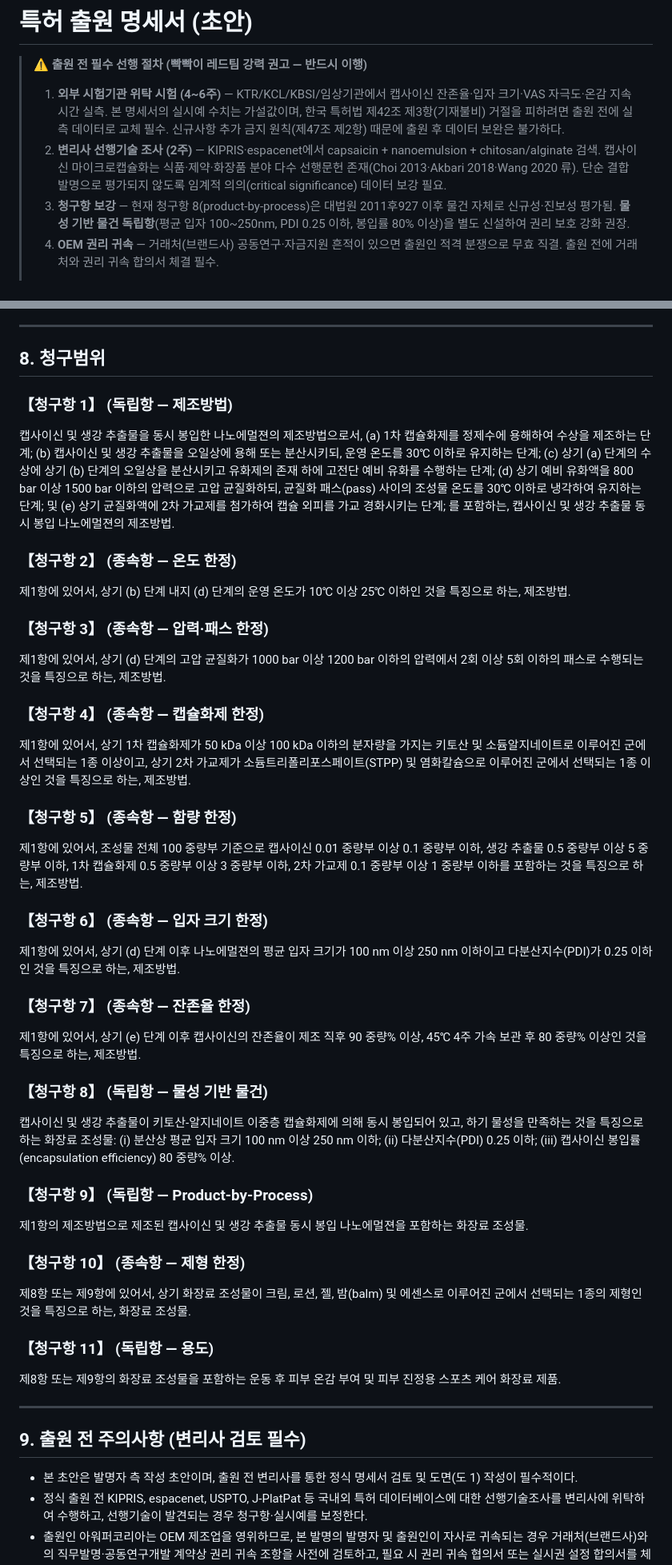
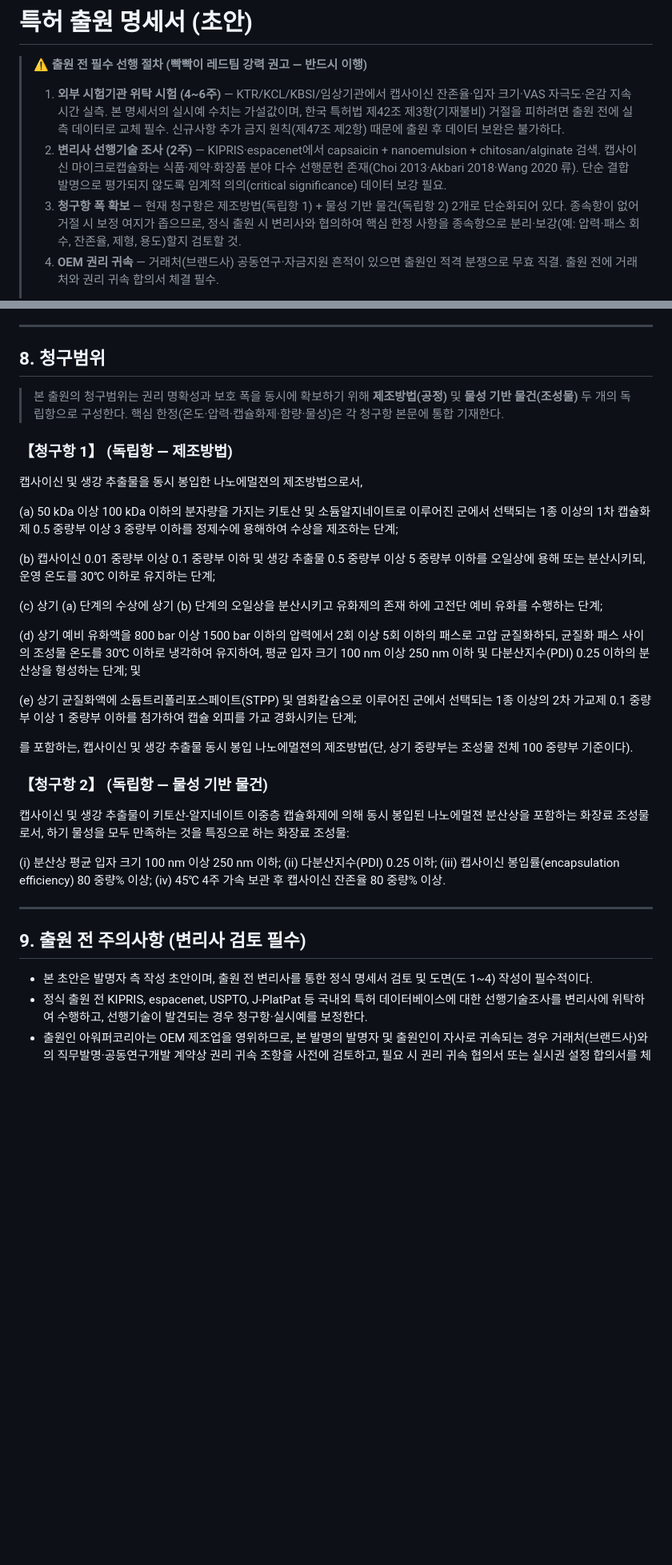
Before and after one commit to 7wheels/-, a Markdown page: 아워퍼코리아/특허-출원-초안.md, 2 parts joined by grey strips. Shown at 80% size. Rendered like a GitHub page; blank space fills up the shorter version.

Commit message:
아워퍼코리아 특허 명세서: 청구항 2개 단순화 + 도면 4개 확장
청구항 11 → 2 (사용자 요청):
- 청구항 1 (독립·제조방법): 핵심 한정(캡슐화제 분자량·함량·캡사이신
  생강 함량·압력 800~1500 bar·패스 2~5회·30℃ 이하 냉각·평균 입자
  100~250nm·PDI 0.25 이하·가교제) 모두 단일 청구항에 통합
- 청구항 2 (독립·물성 기반 물건): 평균 입자/PDI/봉입률/4주 가속
  잔존율 4가지 물성으로 한정한 화장료 조성물

기존 종속항 7개·product-by-process·용도 청구항 삭제. 거절 시 보정
여지가 좁아진다는 사실을 상단 경고 박스에 명시(변리사 협의 권고).

도면 1 → 4 (사용자 요청):
- 도 1: 제조 공정 흐름도 (S1~S5)
- 도 2: 이중층 캡슐화 구조 모식도 (단면 — 내부 활성성분/내층/외층/수상)
- 도 3: 캡사이신 잔존율 시간 경과 그래프 (실시예 vs 비교예 1·2)
- 도 4: 피부 자극도(VAS) 막대그래프 + 입자 크기 분포(DLS) 곡선

주의사항의 도면 참조도 도 1~4로 갱신.

```diff
--- a/아워퍼코리아/특허-출원-초안.md
+++ b/아워퍼코리아/특허-출원-초안.md
@@ -3,7 +3,7 @@
 > ⚠ **출원 전 필수 선행 절차 (빡빡이 레드팀 강력 권고 — 반드시 이행)**
 > 1. **외부 시험기관 위탁 시험 (4~6주)** — KTR/KCL/KBSI/임상기관에서 캡사이신 잔존율·입자 크기·VAS 자극도·온감 지속 시간 실측. 본 명세서의 실시예 수치는 가설값이며, 한국 특허법 제42조 제3항(기재불비) 거절을 피하려면 출원 전에 실측 데이터로 교체 필수. 신규사항 추가 금지 원칙(제47조 제2항) 때문에 출원 후 데이터 보완은 불가하다.
 > 2. **변리사 선행기술 조사 (2주)** — KIPRIS·espacenet에서 capsaicin + nanoemulsion + chitosan/alginate 검색. 캡사이신 마이크로캡슐화는 식품·제약·화장품 분야 다수 선행문헌 존재(Choi 2013·Akbari 2018·Wang 2020 류). 단순 결합 발명으로 평가되지 않도록 임계적 의의(critical significance) 데이터 보강 필요.
-> 3. **청구항 보강** — 현재 청구항 8(product-by-process)은 대법원 2011후927 이후 물건 자체로 신규성·진보성 평가됨. **물성 기반 물건 독립항**(평균 입자 100~250nm, PDI 0.25 이하, 봉입률 80% 이상)을 별도 신설하여 권리 보호 강화 권장.
+> 3. **청구항 폭 확보** — 현재 청구항은 제조방법(독립항 1) + 물성 기반 물건(독립항 2) 2개로 단순화되어 있다. 종속항이 없어 거절 시 보정 여지가 좁으므로, 정식 출원 시 변리사와 협의하여 핵심 한정 사항을 종속항으로 분리·보강(예: 압력·패스 회수, 잔존율, 제형, 용도)할지 검토할 것.
 > 4. **OEM 권리 귀속** — 거래처(브랜드사) 공동연구·자금지원 흔적이 있으면 출원인 적격 분쟁으로 무효 직결. 출원 전에 거래처와 권리 귀속 합의서 체결 필수.
 >
 > **결론:** 위 4가지 절차 완료 전 출원 비권장. 벤처인증 일정에 쫓겨 가설 데이터로 출원하면 거절·무효 리스크가 권리 가치를 압도한다.
@@ -231,65 +237,40 @@
 
 ## 8. 청구범위
 
+> 본 출원의 청구범위는 권리 명확성과 보호 폭을 동시에 확보하기 위해
+> **제조방법(공정)** 및 **물성 기반 물건(조성물)** 두 개의 독립항으로 구성한다.
+> 핵심 한정(온도·압력·캡슐화제·함량·물성)은 각 청구항 본문에 통합 기재한다.
+
 ### 【청구항 1】 (독립항 — 제조방법)
 
 캡사이신 및 생강 추출물을 동시 봉입한 나노에멀젼의 제조방법으로서,
-(a) 1차 캡슐화제를 정제수에 용해하여 수상을 제조하는 단계;
-(b) 캡사이신 및 생강 추출물을 오일상에 용해 또는 분산시키되, 운영 온도를 30℃ 이하로 유지하는 단계;
+
+(a) 50 kDa 이상 100 kDa 이하의 분자량을 가지는 키토산 및 소듐알지네이트로 이루어진 군에서 선택되는 1종 이상의 1차 캡슐화제 0.5 중량부 이상 3 중량부 이하를 정제수에 용해하여 수상을 제조하는 단계;
+
+(b) 캡사이신 0.01 중량부 이상 0.1 중량부 이하 및 생강 추출물 0.5 중량부 이상 5 중량부 이하를 오일상에 용해 또는 분산시키되, 운영 온도를 30℃ 이하로 유지하는 단계;
+
 (c) 상기 (a) 단계의 수상에 상기 (b) 단계의 오일상을 분산시키고 유화제의 존재 하에 고전단 예비 유화를 수행하는 단계;
-(d) 상기 예비 유화액을 800 bar 이상 1500 bar 이하의 압력으로 고압 균질화하되, 균질화 패스(pass) 사이의 조성물 온도를 30℃ 이하로 냉각하여 유지하는 단계; 및
-(e) 상기 균질화액에 2차 가교제를 첨가하여 캡슐 외피를 가교 경화시키는 단계;
-를 포함하는, 캡사이신 및 생강 추출물 동시 봉입 나노에멀젼의 제조방법.
 
-### 【청구항 2】 (종속항 — 온도 한정)
+(d) 상기 예비 유화액을 800 bar 이상 1500 bar 이하의 압력에서 2회 이상 5회 이하의 패스로 고압 균질화하되, 균질화 패스 사이의 조성물 온도를 30℃ 이하로 냉각하여 유지하여, 평균 입자 크기 100 nm 이상 250 nm 이하 및 다분산지수(PDI) 0.25 이하의 분산상을 형성하는 단계; 및
 
-제1항에 있어서, 상기 (b) 단계 내지 (d) 단계의 운영 온도가 10℃ 이상 25℃ 이하인 것을 특징으로 하는, 제조방법.
+(e) 상기 균질화액에 소듐트리폴리포스페이트(STPP) 및 염화칼슘으로 이루어진 군에서 선택되는 1종 이상의 2차 가교제 0.1 중량부 이상 1 중량부 이하를 첨가하여 캡슐 외피를 가교 경화시키는 단계;
 
-### 【청구항 3】 (종속항 — 압력·패스 한정)
+를 포함하는, 캡사이신 및 생강 추출물 동시 봉입 나노에멀젼의 제조방법(단, 상기 중량부는 조성물 전체 100 중량부 기준이다).
 
-제1항에 있어서, 상기 (d) 단계의 고압 균질화가 1000 bar 이상 1200 bar 이하의 압력에서 2회 이상 5회 이하의 패스로 수행되는 것을 특징으로 하는, 제조방법.
+### 【청구항 2】 (독립항 — 물성 기반 물건)
 
-### 【청구항 4】 (종속항 — 캡슐화제 한정)
+캡사이신 및 생강 추출물이 키토산-알지네이트 이중층 캡슐화제에 의해 동시 봉입된 나노에멀젼 분산상을 포함하는 화장료 조성물로서, 하기 물성을 모두 만족하는 것을 특징으로 하는 화장료 조성물:
 
-제1항에 있어서, 상기 1차 캡슐화제가 50 kDa 이상 100 kDa 이하의 분자량을 가지는 키토산 및 소듐알지네이트로 이루어진 군에서 선택되는 1종 이상이고, 상기 2차 가교제가 소듐트리폴리포스페이트(STPP) 및 염화칼슘으로 이루어진 군에서 선택되는 1종 이상인 것을 특징으로 하는, 제조방법.
-
-### 【청구항 5】 (종속항 — 함량 한정)
-
-제1항에 있어서, 조성물 전체 100 중량부 기준으로 캡사이신 0.01 중량부 이상 0.1 중량부 이하, 생강 추출물 0.5 중량부 이상 5 중량부 이하, 1차 캡슐화제 0.5 중량부 이상 3 중량부 이하, 2차 가교제 0.1 중량부 이상 1 중량부 이하를 포함하는 것을 특징으로 하는, 제조방법.
-
-### 【청구항 6】 (종속항 — 입자 크기 한정)
-
-제1항에 있어서, 상기 (d) 단계 이후 나노에멀젼의 평균 입자 크기가 100 nm 이상 250 nm 이하이고 다분산지수(PDI)가 0.25 이하인 것을 특징으로 하는, 제조방법.
-
-### 【청구항 7】 (종속항 — 잔존율 한정)
-
-제1항에 있어서, 상기 (e) 단계 이후 캡사이신의 잔존율이 제조 직후 90 중량% 이상, 45℃ 4주 가속 보관 후 80 중량% 이상인 것을 특징으로 하는, 제조방법.
-
-### 【청구항 8】 (독립항 — 물성 기반 물건)
-
-캡사이신 및 생강 추출물이 키토산-알지네이트 이중층 캡슐화제에 의해 동시 봉입되어 있고,
-하기 물성을 만족하는 것을 특징으로 하는 화장료 조성물:
 (i) 분산상 평균 입자 크기 100 nm 이상 250 nm 이하;
 (ii) 다분산지수(PDI) 0.25 이하;
-(iii) 캡사이신 봉입률(encapsulation efficiency) 80 중량% 이상.
-
-### 【청구항 9】 (독립항 — Product-by-Process)
-
-제1항의 제조방법으로 제조된 캡사이신 및 생강 추출물 동시 봉입 나노에멀젼을 포함하는 화장료 조성물.
-
-### 【청구항 10】 (종속항 — 제형 한정)
-
-제8항 또는 제9항에 있어서, 상기 화장료 조성물이 크림, 로션, 젤, 밤(balm) 및 에센스로 이루어진 군에서 선택되는 1종의 제형인 것을 특징으로 하는, 화장료 조성물.
-
-### 【청구항 11】 (독립항 — 용도)
-
-제8항 또는 제9항의 화장료 조성물을 포함하는 운동 후 피부 온감 부여 및 피부 진정용 스포츠 케어 화장료 제품.
+(iii) 캡사이신 봉입률(encapsulation efficiency) 80 중량% 이상;
+(iv) 45℃ 4주 가속 보관 후 캡사이신 잔존율 80 중량% 이상.
 
 ---
 
 ## 9. 출원 전 주의사항 (변리사 검토 필수)
 
-- 본 초안은 발명자 측 작성 초안이며, 출원 전 변리사를 통한 정식 명세서 검토 및 도면(도 1) 작성이 필수적이다.
+- 본 초안은 발명자 측 작성 초안이며, 출원 전 변리사를 통한 정식 명세서 검토 및 도면(도 1~4) 작성이 필수적이다.
 - 정식 출원 전 KIPRIS, espacenet, USPTO, J-PlatPat 등 국내외 특허 데이터베이스에 대한 선행기술조사를 변리사에 위탁하여 수행하고, 선행기술이 발견되는 경우 청구항·실시예를 보정한다.
 - 출원인 아워퍼코리아는 OEM 제조업을 영위하므로, 본 발명의 발명자 및 출원인이 자사로 귀속되는 경우 거래처(브랜드사)와의 직무발명·공동연구개발 계약상 권리 귀속 조항을 사전에 검토하고, 필요 시 권리 귀속 협의서 또는 실시권 설정 합의서를 체결할 것을 권장한다.
 - 실시예 7.4의 시험 결과 수치는 합리적·예시적 추정 범위이므로, 정식 출원 전 외부 공인 시험기관(KTR, KCL, KBSI, 외부 임상시험기관 등)에 시험을 위탁하여 실측 데이터로 교체·보완하여야 한다.
```
Also changed, not shown: other parts of 아워퍼코리아/특허-출원-초안.md (+8 -2 lines).
